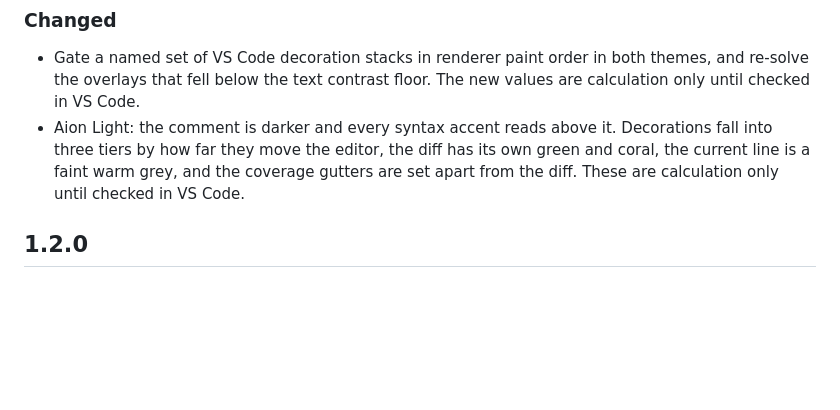
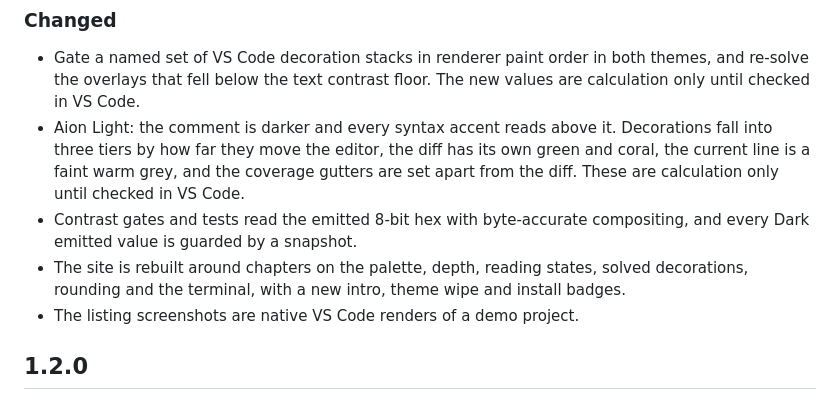
Before and after one commit to sltsh/aion, a Markdown page: CHANGELOG.md, the part around the change. GitHub-like rendering; blank space fills up the shorter version.

Commit message:
Update the changelog for the merged site rebuild and Light work
Claude-Session: https://claude.ai/code/session_017LgDxxfPmw5SPzj58LBzLM

```diff
--- a/CHANGELOG.md
+++ b/CHANGELOG.md
@@ -14,6 +14,11 @@ the versions follow Semantic Versioning.
   fall into three tiers by how far they move the editor, the diff has its own green and
   coral, the current line is a faint warm grey, and the coverage gutters are set apart
   from the diff. These are calculation only until checked in VS Code.
+- Contrast gates and tests read the emitted 8-bit hex with byte-accurate compositing, and
+  every Dark emitted value is guarded by a snapshot.
+- The site is rebuilt around chapters on the palette, depth, reading states, solved
+  decorations, rounding and the terminal, with a new intro, theme wipe and install badges.
+- The listing screenshots are native VS Code renders of a demo project.
 
 ## 1.2.0
 
```
